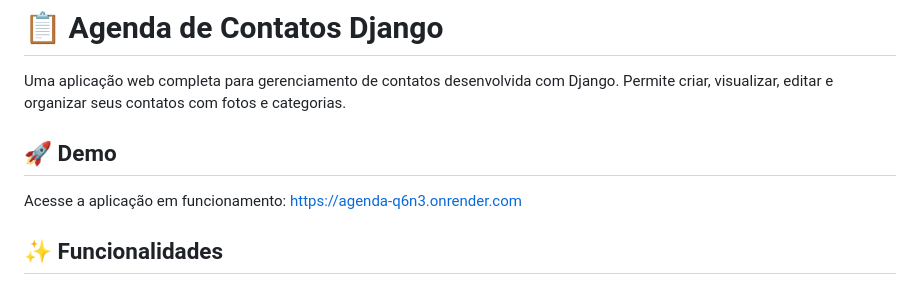
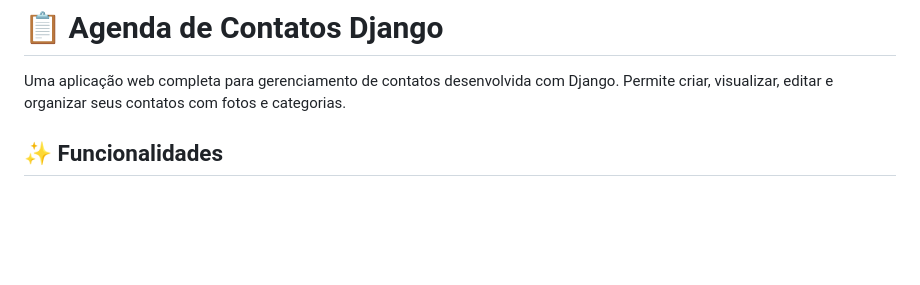
Before and after one commit to devNatanfreitas/agenda, a Markdown page: README.md, the part around the change. Rendered like a GitHub page; blank space fills up the shorter version.

```diff
--- a/README.md
+++ b/README.md
@@ -2,10 +2,6 @@
 # 📋 Agenda de Contatos Django
 
 Uma aplicação web completa para gerenciamento de contatos desenvolvida com Django. Permite criar, visualizar, editar e organizar seus contatos com fotos e categorias.
-
-## 🚀 Demo
-
-Acesse a aplicação em funcionamento: https://agenda-q6n3.onrender.com
 
 ## ✨ Funcionalidades
 
```
